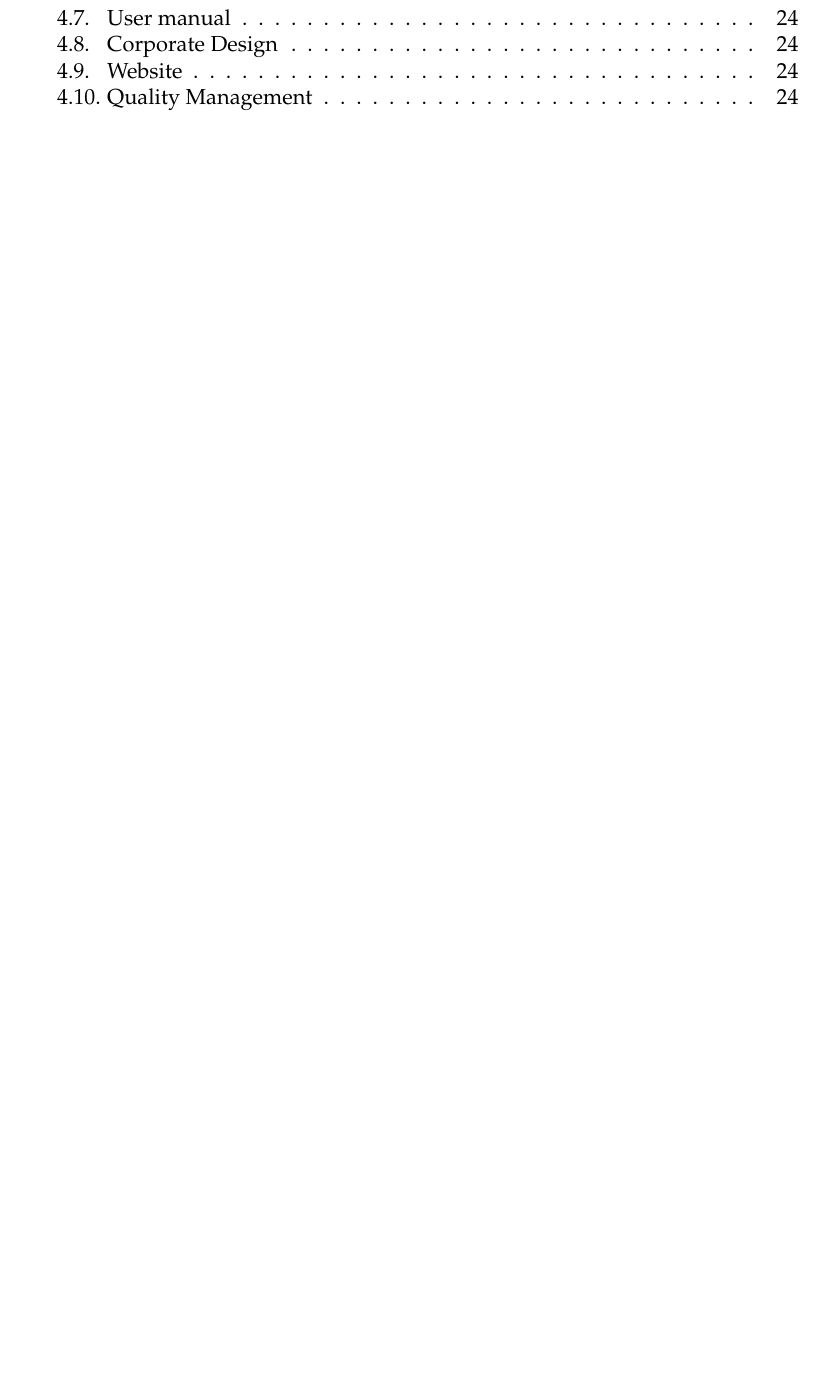
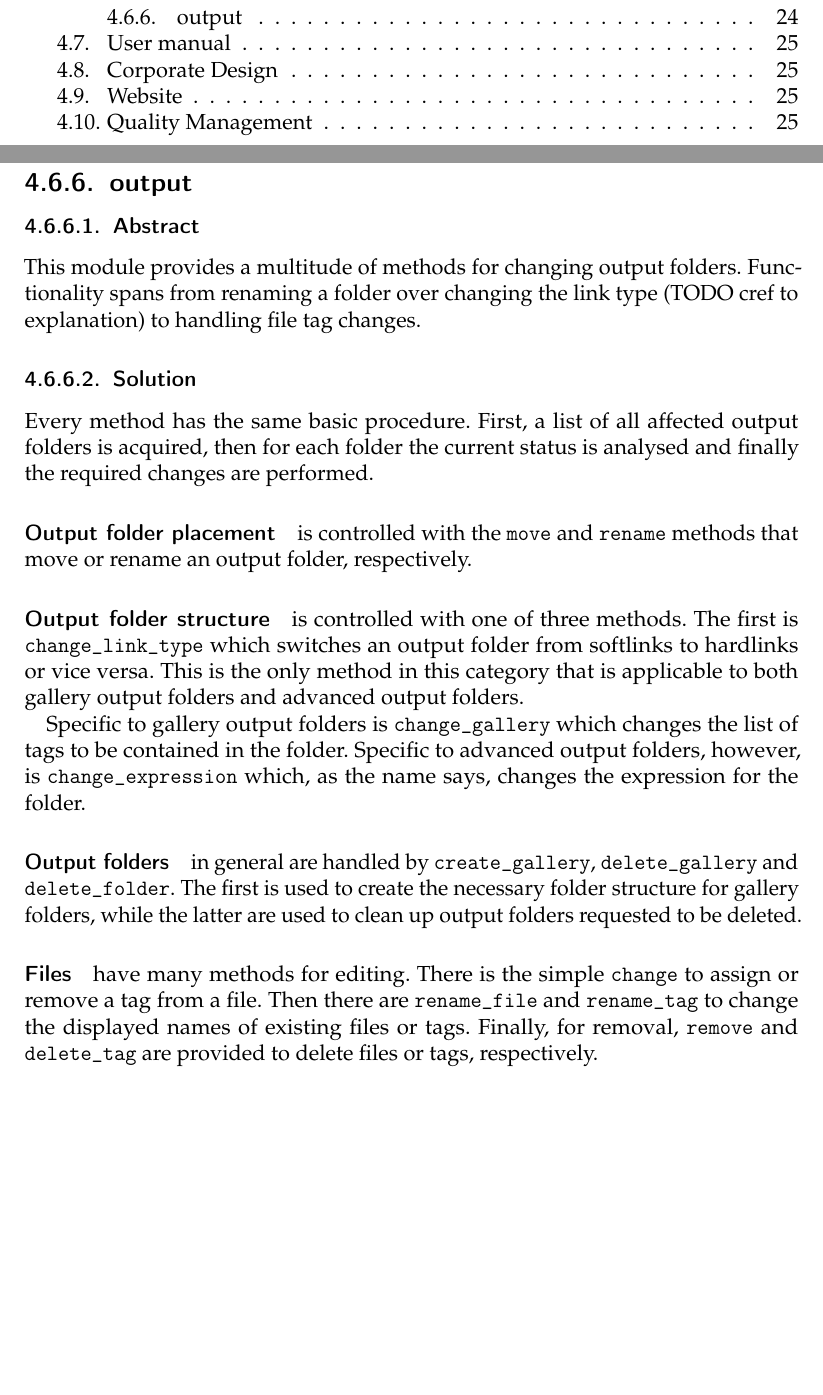
Before and after one commit to TeamOctoTagger/Thesis, a LaTeX thesis (thesis.tex, which reads chapters/execution/output.tex): part of page 6 of 42 before the commit and two parts of pages 6 and 33 of 43 after it, the two joined at a grey line, cut at the place of the change, the shorter picture padded with empty space. Compiled offline with pdfLaTeX.

Commit message:
Add output module

```diff
--- /dev/null
+++ b/chapters/execution/output.tex
@@ -0,0 +1,48 @@
+\subsection{output}
+\def\kapitelautor{Clemens Stadlbauer}
+
+\subsubsection{Abstract}
+
+This module provides a multitude of methods for changing output folders.
+Functionality spans from renaming a folder over changing the link type (TODO
+cref to explanation) to handling file tag changes.
+
+\subsubsection{Solution} % TODO better title
+
+Every method has the same basic procedure. First, a list of all affected output
+folders is acquired, then for each folder the current status is analysed and
+finally the required changes are performed.
+
+% TODO maybe go into detail how foreign files are handled?
+
+\paragraph{Output folder placement}
+
+is controlled with the \tfcode{move} and \tfcode{rename} methods that move or
+rename an output folder, respectively.
+
+\paragraph{Output folder structure} % TODO better title
+
+is controlled with one of three methods. The first is \tfcode{change_link_type}
+which switches an output folder from softlinks to hardlinks or vice versa. This
+is the only method in this category that is applicable to both gallery output
+folders and advanced output folders.
+
+Specific to gallery output folders is \tfcode{change_gallery} which changes
+the list of tags to be contained in the folder. Specific to advanced output
+folders, however, is \tfcode{change_expression} which, as the name says,
+changes the expression for the folder.
+
+\paragraph{Output folders}
+
+in general are handled by \tfcode{create_gallery}, \tfcode{delete_gallery} and
+\tfcode{delete_folder}. The first is used to create the necessary folder
+structure for gallery folders, while the latter are used to clean up output
+folders requested to be deleted.
+
+\paragraph{Files}
+
+have many methods for editing. There is the simple
+\tfcode{change} to assign or remove a tag from a file. Then there are
+\tfcode{rename_file} and \tfcode{rename_tag} to change the displayed names of
+existing files or tags. Finally, for removal, \tfcode{remove} and
+\tfcode{delete_tag} are provided to delete files or tags, respectively.
```
Also changed, not shown: chapters/execution.tex (+1 -0 lines).
